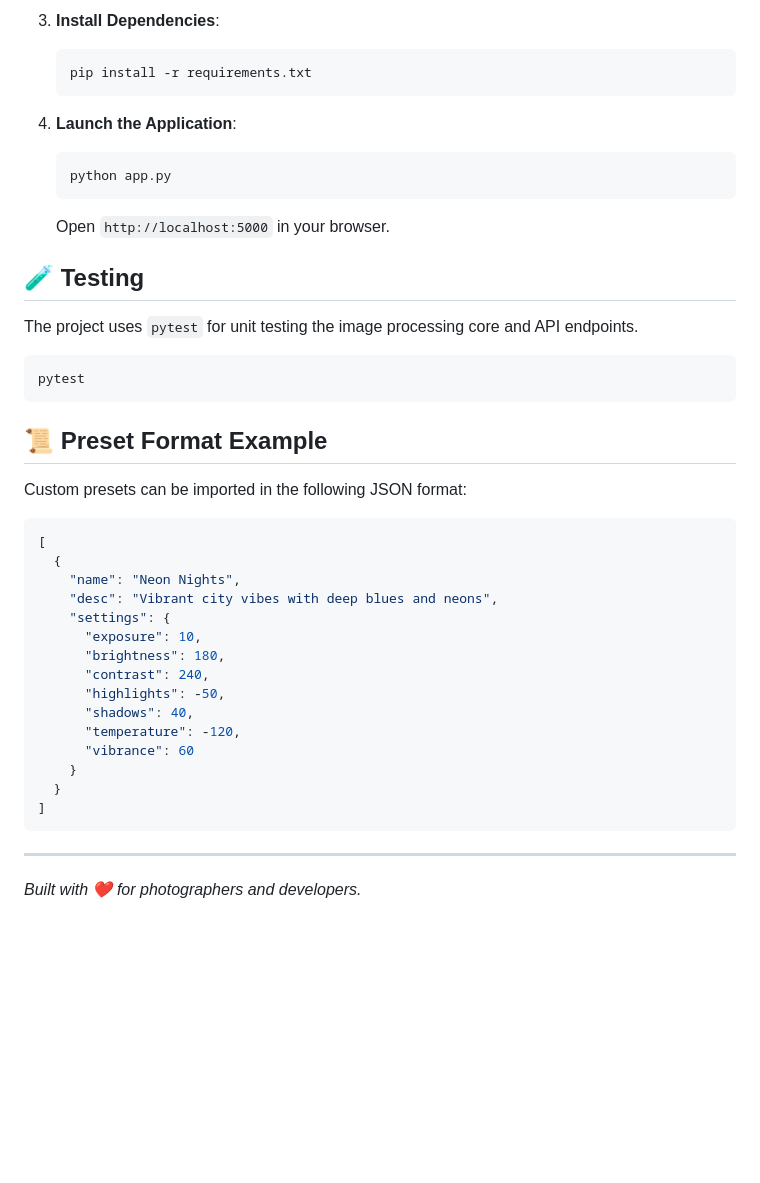
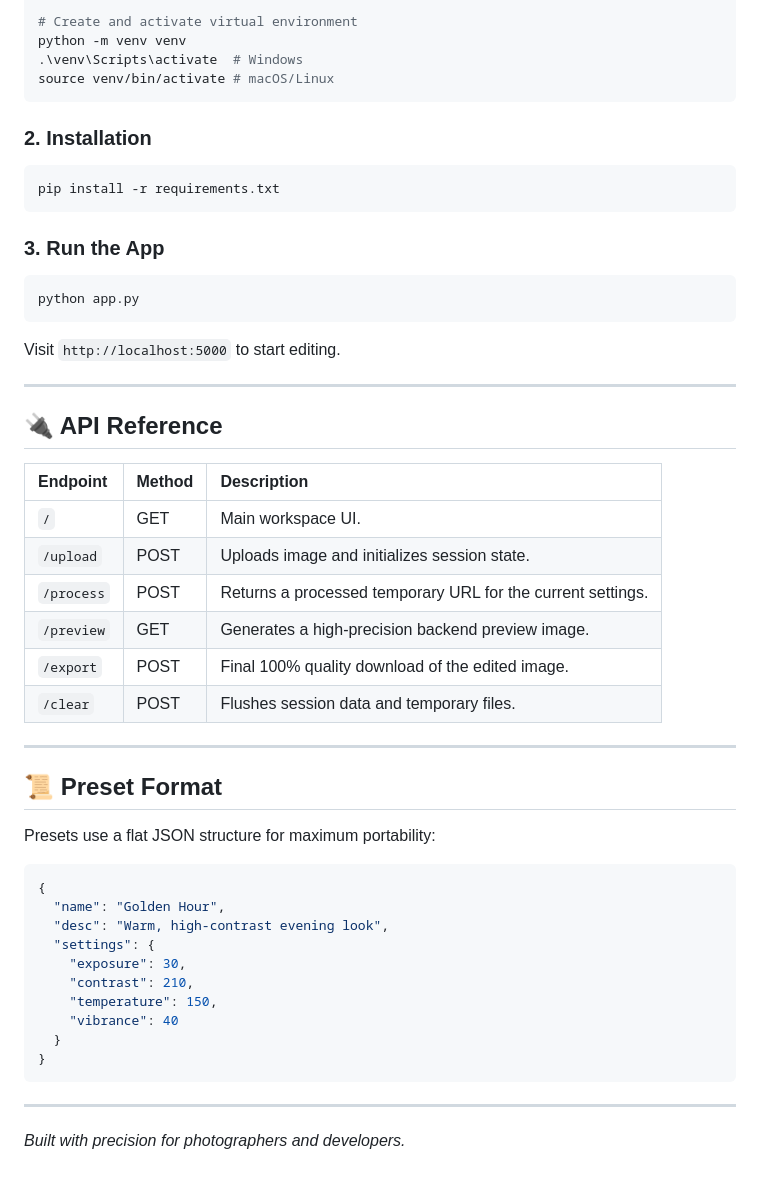
Before and after one commit to MELLO3KK/Photo-Editor, a Markdown page: README.md, the part around one of its changes. Rendered like a GitHub page; blank space fills up the shorter version.

Commit message:
docs: update README with enhanced feature descriptions, project structure, and API documentation

````diff
--- a/README.md
+++ b/README.md
@@ -69,43 +73,49 @@ A powerful, Flask-based professional photo editor that brings Lightroom-style co
-3. **Install Dependencies**:
-   ```bash
-   pip install -r requirements.txt
-   ```
-
-4. **Launch the Application**:
-   ```bash
-   python app.py
-   ```
-   Open `http://localhost:5000` in your browser.
-
-## 🧪 Testing
-
-The project uses `pytest` for unit testing the image processing core and API endpoints.
-
-```bash
-pytest
+# Create and activate virtual environment
+python -m venv venv
+.\venv\Scripts\activate  # Windows
+source venv/bin/activate # macOS/Linux
 ```
 
-## 📜 Preset Format Example
+### 2. Installation
+```bash
+pip install -r requirements.txt
+```
 
-Custom presets can be imported in the following JSON format:
+### 3. Run the App
+```bash
+python app.py
+```
+Visit `http://localhost:5000` to start editing.
 
+---
+
+## 🔌 API Reference
+
+| Endpoint | Method | Description |
+| :--- | :--- | :--- |
+| `/` | GET | Main workspace UI. |
+| `/upload` | POST | Uploads image and initializes session state. |
+| `/process` | POST | Returns a processed temporary URL for the current settings. |
+| `/preview` | GET | Generates a high-precision backend preview image. |
+| `/export` | POST | Final 100% quality download of the edited image. |
+| `/clear` | POST | Flushes session data and temporary files. |
+
+---
+
+## 📜 Preset Format
+Presets use a flat JSON structure for maximum portability:
 ```json
-[
-  {
-    "name": "Neon Nights",
-    "desc": "Vibrant city vibes with deep blues and neons",
-    "settings": {
-      "exposure": 10,
-      "brightness": 180,
-      "contrast": 240,
-      "highlights": -50,
-      "shadows": 40,
-      "temperature": -120,
-      "vibrance": 60
-    }
+{
+  "name": "Golden Hour",
+  "desc": "Warm, high-contrast evening look",
+  "settings": {
+    "exposure": 30,
+    "contrast": 210,
+    "temperature": 150,
+    "vibrance": 40
   }
-]
+}
 ```
 
 ---
-*Built with ❤️ for photographers and developers.*
+*Built with precision for photographers and developers.*
````
Also changed, not shown: other parts of README.md (+58 -54 lines).
